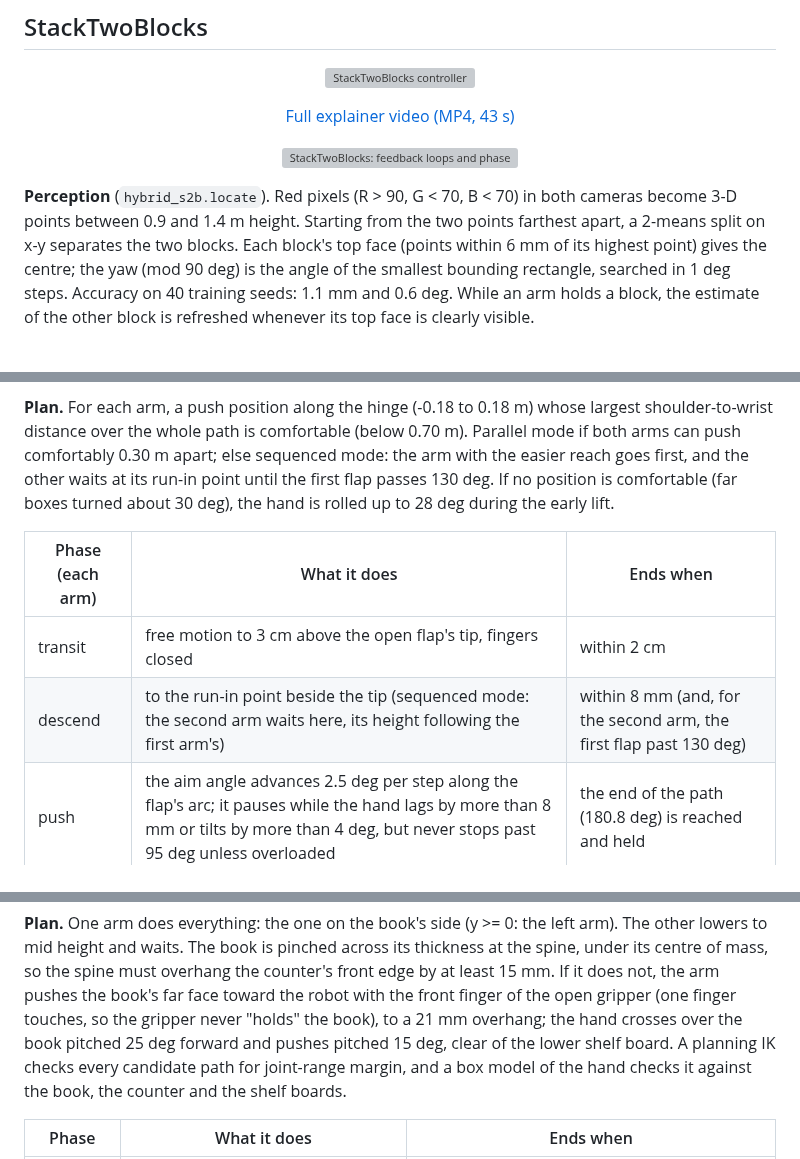
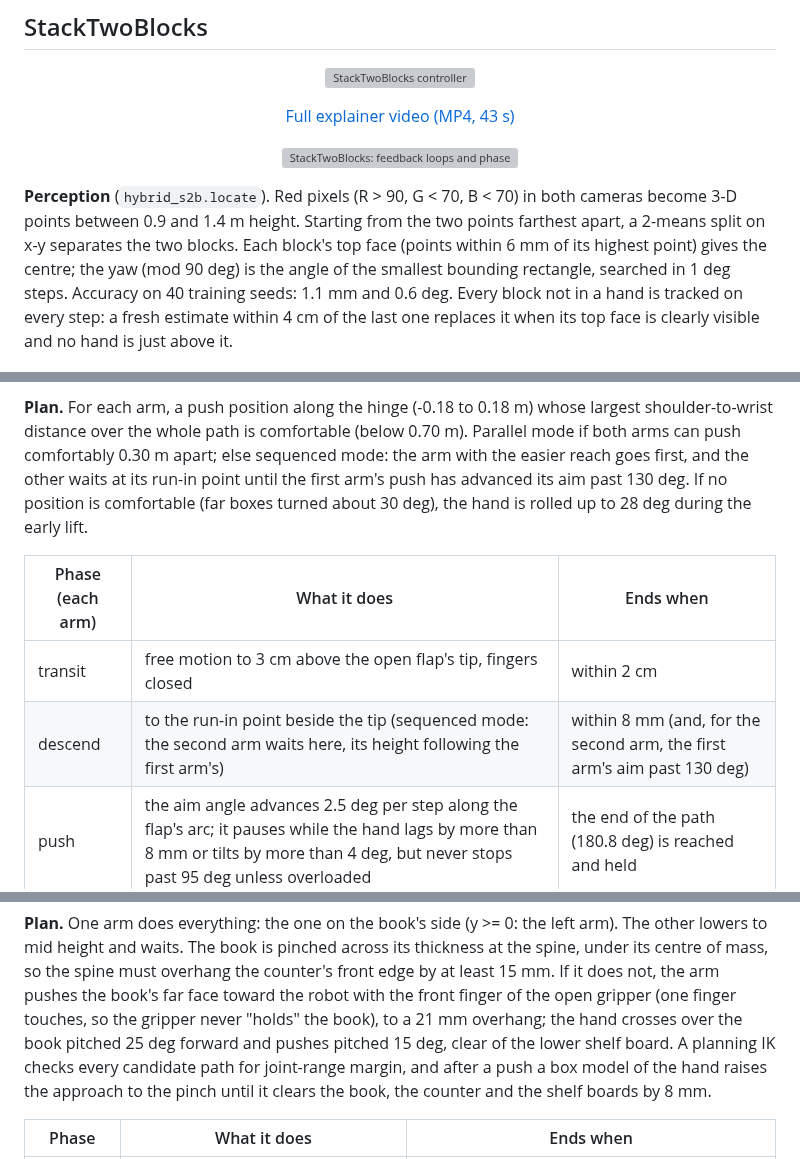
Before and after one commit to Sa74ll/RoboevalChallenge, a Markdown page: docs/controllers.md, 3 parts joined by grey strips. Drawn GitHub-style; grey boxes are pictures that could not be loaded.

```diff
--- a/docs/controllers.md
+++ b/docs/controllers.md
@@ -86,8 +88,9 @@ timeline colours phases by kind: free motion, push, close, hold/carry/turn, open
 **Perception** (`hybrid_s2b.locate`). Red pixels (R > 90, G < 70, B < 70) in both cameras become 3-D points between 0.9
 and 1.4 m height. Starting from the two points farthest apart, a 2-means split on x-y separates the two blocks. Each
 block's top face (points within 6 mm of its highest point) gives the centre; the yaw (mod 90 deg) is the angle of the
-smallest bounding rectangle, searched in 1 deg steps. Accuracy on 40 training seeds: 1.1 mm and 0.6 deg. While an arm
-holds a block, the estimate of the other block is refreshed whenever its top face is clearly visible.
+smallest bounding rectangle, searched in 1 deg steps. Accuracy on 40 training seeds: 1.1 mm and 0.6 deg. Every block not in
+a hand is tracked on every step: a fresh estimate within 4 cm of the last one replaces it when its top face is clearly
+visible and no hand is just above it.
 
 <p align="center"><img src="../assets/controllers/StackTwoBlocks_select.png" width="49%"> <img src="../assets/controllers/StackTwoBlocks_fit.png" width="49%"></p>
 
@@ -174,14 +177,14 @@ the flap's outer face. Each arm holds its own flap on the way (the left arm the
 
 **Plan.** For each arm, a push position along the hinge (-0.18 to 0.18 m) whose largest shoulder-to-wrist distance
 over the whole path is comfortable (below 0.70 m). Parallel mode if both arms can push comfortably 0.30 m apart; else
-sequenced mode: the arm with the easier reach goes first, and the other waits at its run-in point until the first flap
-passes 130 deg. If no position is comfortable (far boxes turned about 30 deg), the hand is rolled up to 28 deg during
+sequenced mode: the arm with the easier reach goes first, and the other waits at its run-in point until the first arm's
+push has advanced its aim past 130 deg. If no position is comfortable (far boxes turned about 30 deg), the hand is rolled up to 28 deg during
 the early lift.
 
 | Phase (each arm) | What it does | Ends when |
 |---|---|---|
 | transit | free motion to 3 cm above the open flap's tip, fingers closed | within 2 cm |
-| descend | to the run-in point beside the tip (sequenced mode: the second arm waits here, its height following the first arm's) | within 8 mm (and, for the second arm, the first flap past 130 deg) |
+| descend | to the run-in point beside the tip (sequenced mode: the second arm waits here, its height following the first arm's) | within 8 mm (and, for the second arm, the first arm's aim past 130 deg) |
 | push | the aim angle advances 2.5 deg per step along the flap's arc; it pauses while the hand lags by more than 8 mm or tilts by more than 4 deg, but never stops past 95 deg unless overloaded | the end of the path (180.8 deg) is reached and held |
 | hold | presses the closed flap and holds still | sequenced mode, first arm: lets go at once |
 | release, away | opens, rises 4 cm, moves to its own side | the episode ends when both flaps are closed |
@@ -309,8 +312,8 @@ and waits. The book is pinched across its thickness at the spine, under its cent
 the counter's front edge by at least 15 mm. If it does not, the arm pushes the book's far face toward the robot with
 the front finger of the open gripper (one finger touches, so the gripper never "holds" the book), to a 21 mm overhang;
 the hand crosses over the book pitched 25 deg forward and pushes pitched 15 deg, clear of the lower shelf board. A
-planning IK checks every candidate path for joint-range margin, and a box model of the hand checks it against the book,
-the counter and the shelf boards.
+planning IK checks every candidate path for joint-range margin, and after a push a box model of the hand raises the
+approach to the pinch until it clears the book, the counter and the shelf boards by 8 mm.
 
 | Phase | What it does | Ends when |
 |---|---|---|
```
Also changed, not shown: other parts of docs/controllers.md (+21 -18 lines), assets/controllers/CubeHandover_loop.png, assets/controllers/PackBox_loop.png, assets/controllers/RotateValve_loop.png, assets/controllers/StackSingleBookShelf_loop.png, assets/controllers/common_loop.png, 1 other file.
